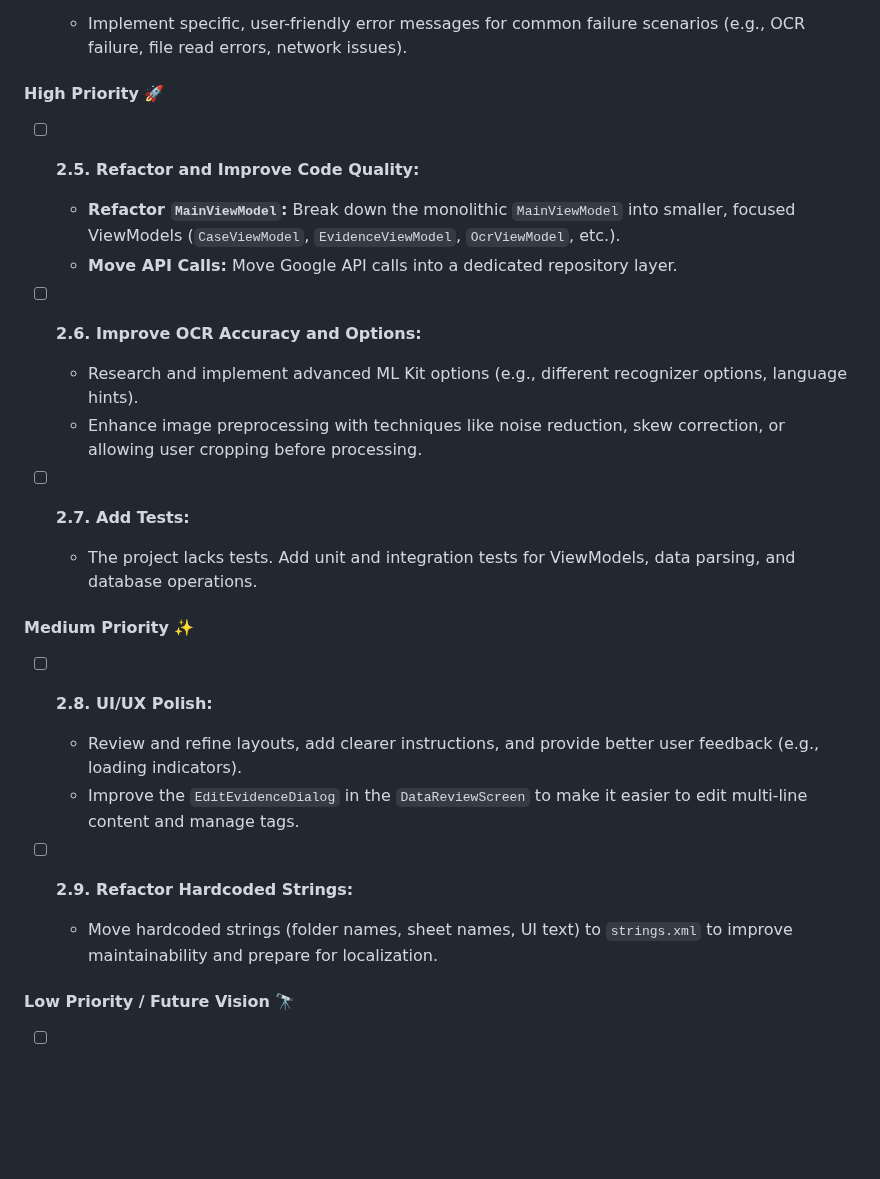
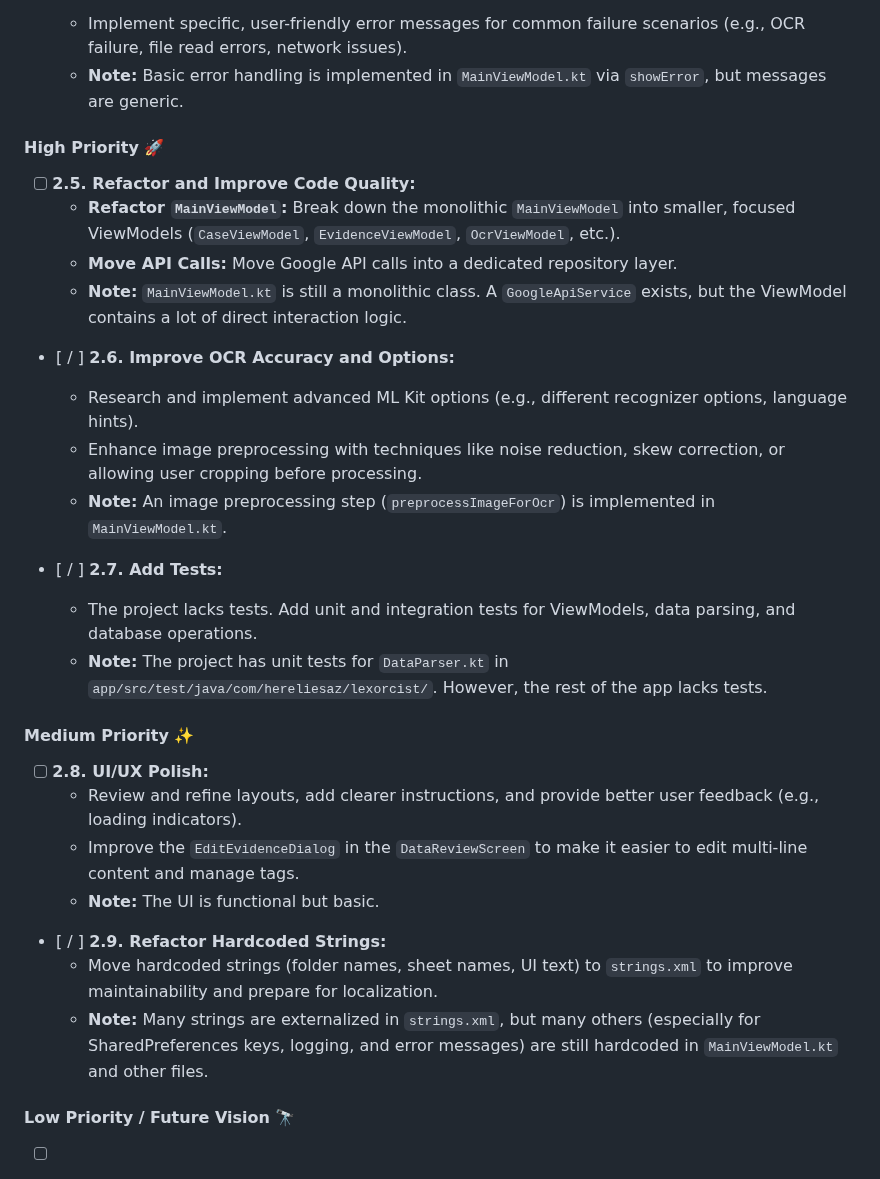
Before and after one commit to HereLiesAz/TheLexorcist, a Markdown page: TODO.md, the part around one of its changes. GitHub-like rendering; blank space fills up the shorter version.

```diff
--- a/TODO.md
+++ b/TODO.md
@@ -46,26 +54,32 @@ The project is in a very early stage, with many critical features missing or non
     - Implement specific, user-friendly error messages for common failure scenarios (e.g., OCR failure, file read errors, network issues).
+    - **Note:** Basic error handling is implemented in `MainViewModel.kt` via `showError`, but messages are generic.
 
 #### **High Priority 🚀**
 
 - [ ] **2.5. Refactor and Improve Code Quality:**
     - **Refactor `MainViewModel`:** Break down the monolithic `MainViewModel` into smaller, focused ViewModels (`CaseViewModel`, `EvidenceViewModel`, `OcrViewModel`, etc.).
     - **Move API Calls:** Move Google API calls into a dedicated repository layer.
+    - **Note:** `MainViewModel.kt` is still a monolithic class. A `GoogleApiService` exists, but the ViewModel contains a lot of direct interaction logic.
 
-- [ ] **2.6. Improve OCR Accuracy and Options:**
+- [ / ] **2.6. Improve OCR Accuracy and Options:**
     - Research and implement advanced ML Kit options (e.g., different recognizer options, language hints).
     - Enhance image preprocessing with techniques like noise reduction, skew correction, or allowing user cropping before processing.
+    - **Note:** An image preprocessing step (`preprocessImageForOcr`) is implemented in `MainViewModel.kt`.
 
-- [ ] **2.7. Add Tests:**
+- [ / ] **2.7. Add Tests:**
     - The project lacks tests. Add unit and integration tests for ViewModels, data parsing, and database operations.
+    - **Note:** The project has unit tests for `DataParser.kt` in `app/src/test/java/com/hereliesaz/lexorcist/`. However, the rest of the app lacks tests.
 
 #### **Medium Priority ✨**
 
 - [ ] **2.8. UI/UX Polish:**
     - Review and refine layouts, add clearer instructions, and provide better user feedback (e.g., loading indicators).
     - Improve the `EditEvidenceDialog` in the `DataReviewScreen` to make it easier to edit multi-line content and manage tags.
+    - **Note:** The UI is functional but basic.
 
-- [ ] **2.9. Refactor Hardcoded Strings:**
+- [ / ] **2.9. Refactor Hardcoded Strings:**
     - Move hardcoded strings (folder names, sheet names, UI text) to `strings.xml` to improve maintainability and prepare for localization.
+    - **Note:** Many strings are externalized in `strings.xml`, but many others (especially for SharedPreferences keys, logging, and error messages) are still hardcoded in `MainViewModel.kt` and other files.
 
 #### **Low Priority / Future Vision 🔭**
 
```
Also changed, not shown: other parts of TODO.md (+14 -6 lines).
